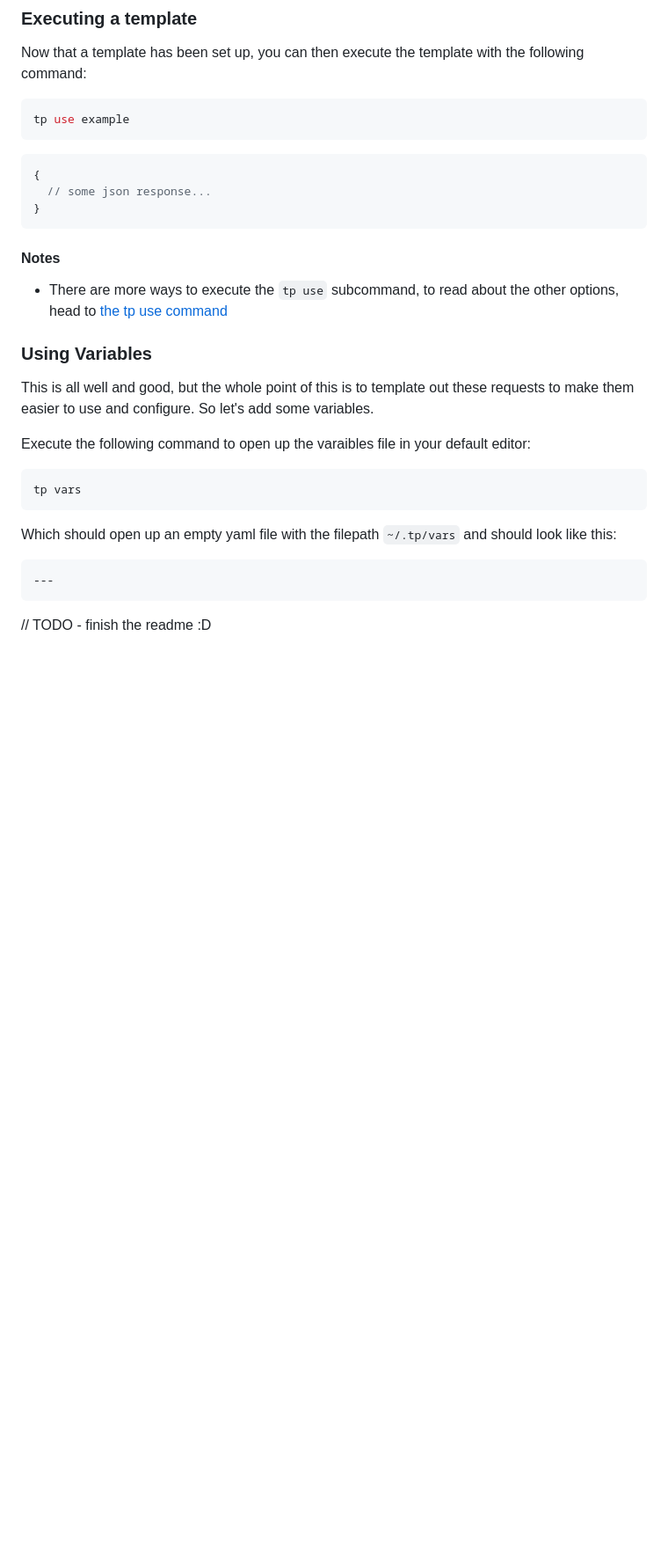
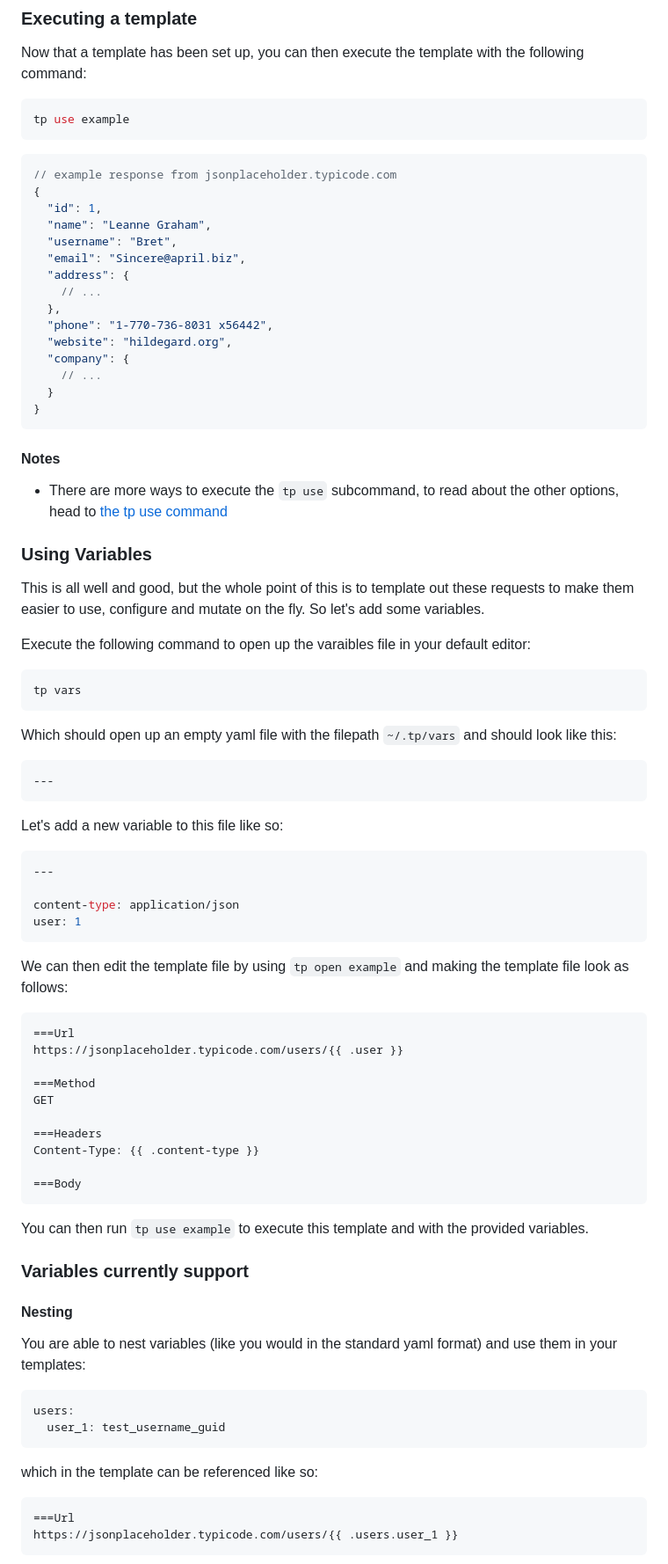
Before and after one commit to dfairburn/tp, a Markdown page: README.md, the part around one of its changes. Shown at 88% size. Rendered like a GitHub page; blank space fills up the shorter version.

Commit message:
small improvments to the README

````diff
--- a/README.md
+++ b/README.md
@@ -49,11 +49,22 @@ tp use example
 ```
 
 ```json5
+// example response from jsonplaceholder.typicode.com
 {
-  // some json response...
+  "id": 1,
+  "name": "Leanne Graham",
+  "username": "Bret",
+  "email": "Sincere@april.biz",
+  "address": {
+    // ...
+  },
+  "phone": "1-770-736-8031 x56442",
+  "website": "hildegard.org",
+  "company": {
+    // ...
+  }
 }
 ```
-
 
 #### Notes
 * There are more ways to execute the `tp use` subcommand, to read about the other options, head to [the tp use command](tp-use)
@@ -61,7 +72,8 @@ tp use example
 
 ### Using Variables
 
-This is all well and good, but the whole point of this is to template out these requests to make them easier to use and configure. So let's add some variables.
+This is all well and good, but the whole point of this is to template out these requests to make them easier to use,
+configure and mutate on the fly. So let's add some variables.
 
 Execute the following command to open up the varaibles file in your default editor:
 
@@ -75,5 +87,42 @@ Which should open up an empty yaml file with the filepath `~/.tp/vars` and shoul
 ---
 ```
 
+Let's add a new variable to this file like so:
+```yaml
+---
 
-// TODO - finish the readme :D
+content-type: application/json
+user: 1
+```
+
+We can then edit the template file by using `tp open example` and making the template file look as follows:
+
+```
+===Url
+https://jsonplaceholder.typicode.com/users/{{ .user }}
+
+===Method
+GET
+
+===Headers
+Content-Type: {{ .content-type }}
+
+===Body
+```
+
+You can then run `tp use example` to execute this template and with the provided variables.
+
+### Variables currently support
+#### Nesting
+
+You are able to nest variables (like you would in the standard yaml format) and use them in your templates:
+```yaml
+users:
+  user_1: test_username_guid
+```
+which in the template can be referenced like so:
+```
+===Url
+https://jsonplaceholder.typicode.com/users/{{ .users.user_1 }}
+```
+
````
Also changed, not shown: other parts of README.md (+15 -0 lines).
